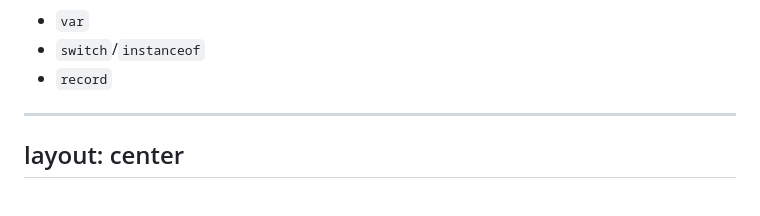
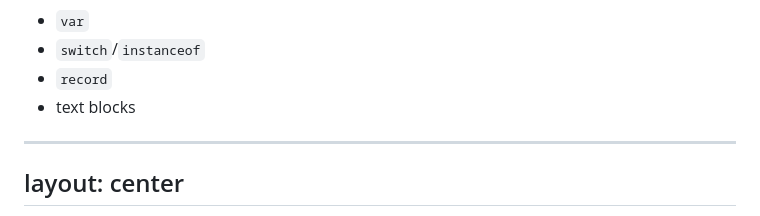
Before and after one commit to parttimenerd/java26-is-boring, a Markdown page: slides.md, the part around the change. Rendered like a GitHub page.

Commit message:
Tiny change

```diff
--- a/slides.md
+++ b/slides.md
@@ -390,6 +390,7 @@ The only new syntax:
 - `var`
 - `switch`/`instanceof`
 - `record`
+- text blocks
 
 </div>
 
```
